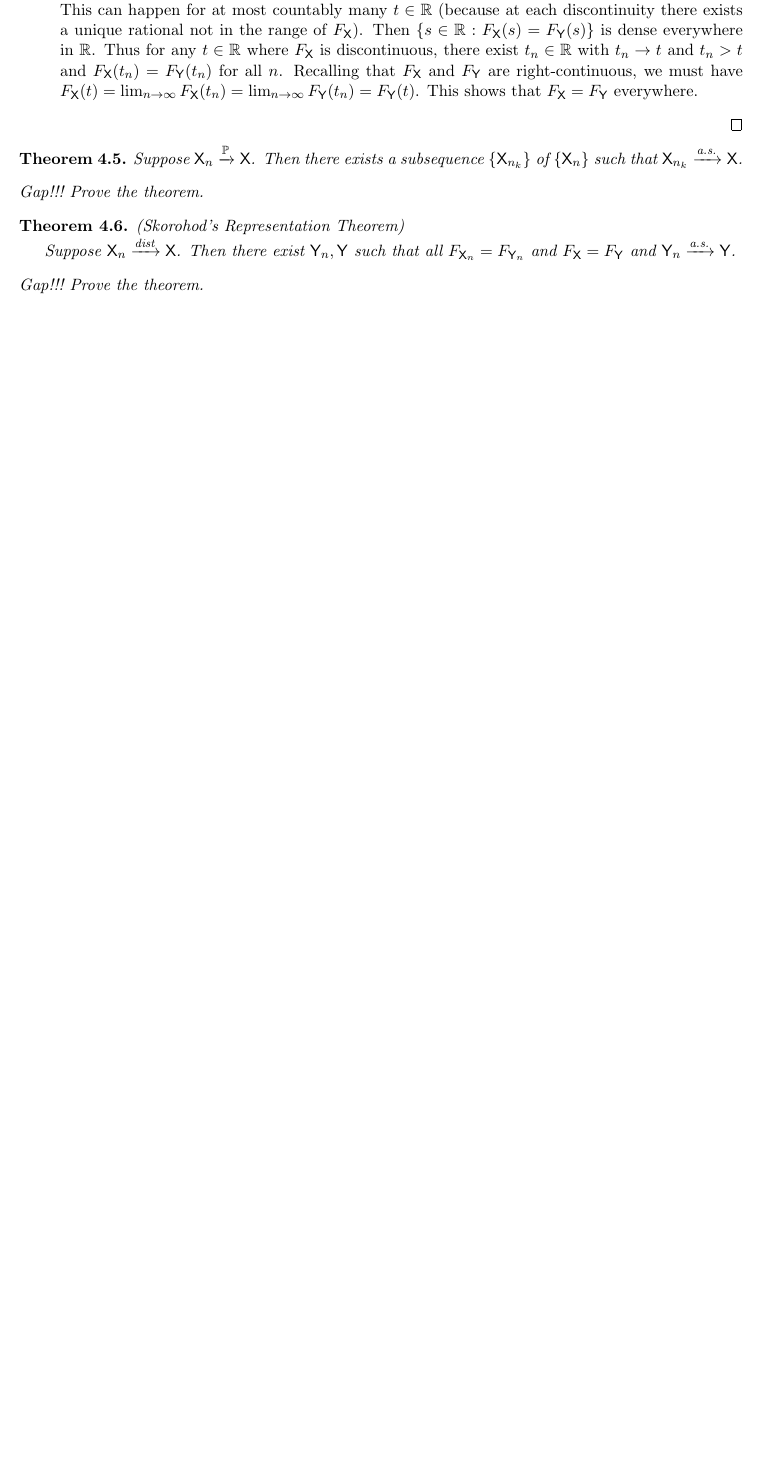
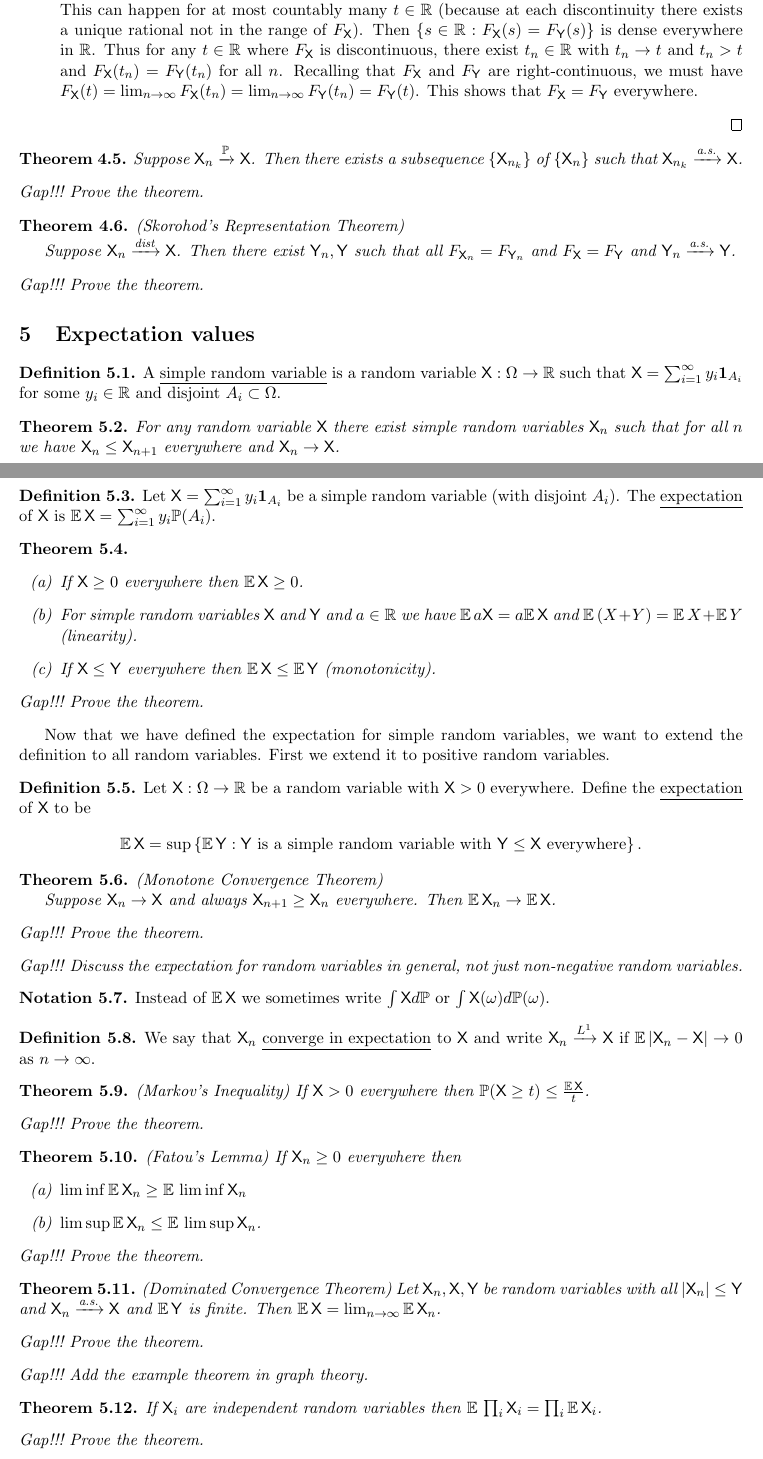
Before and after one commit to duncanmacintyre/probability-notes, a LaTeX document (main.tex): part of page 6 of 6 before the commit and two parts of pages 6 and 7 of 8 after it, the two joined at a grey line, cut so that both start at the same text, the shorter picture padded with empty space. Compiled offline with LaTeX, dvips and Ghostscript.

Commit message:
Add section on expectation

```diff
--- a/main.tex
+++ b/main.tex
@@ -24,7 +24,7 @@ graphics,enumerate,fancyhdr,marvosym,cancel}
 % the probability metric
 \newcommand{\p}{\mathbb{P}}
 % expectation value
-\newcommand{\ex}{\mathbb{E}}
+\newcommand{\ex}{\mathbb{E}\,}
 % characteristic functions
 \newcommand{\charf}[1]{\mathbf{1}_{#1}}
 % the Borell sigma algebra on the reals
@@ -37,7 +37,10 @@ graphics,enumerate,fancyhdr,marvosym,cancel}
 \newcommand{\asto}{\xrightarrow{\text{a.s.}}}
 % convergence in probability
 \newcommand{\pto}{\xrightarrow{\p}}
+% convergence in distribution
 \newcommand{\disto}{\xrightarrow{\text{dist}}}
+% convergence in expectation
+\newcommand{\exto}{\xrightarrow{L^1}}
 
 
 % symbols for common sets
@@ -433,3 +436,101 @@ Prove the theorem.
 \end{gap}
 
 
+\section{Expectation values}
+
+\begin{definition}
+A \defname{simple random variable} is a random variable \(\rv{X}:\Omega \to \RR\) such that \(\rv{X} = \sum_{i=1}^\infty y_i \charf{A_i}\) for some \(y_i \in \RR\) and disjoint \(A_i \subset \Omega\).
+\end{definition}
+
+\begin{theorem}
+For any random variable \(\rv{X}\) there exist simple random variables \(\rv{X}_n\) such that for all \(n\) we have \(\rv{X}_n \leq \rv{X}_{n+1}\) everywhere and \(\rv{X}_n \to \rv{X}\).
+\end{theorem}
+
+\begin{definition}
+Let \(\rv{X} = \sum_{i=1}^\infty y_i \charf{A_i}\) be a simple random variable (with disjoint \(A_i\)). The \defname{expectation} of \(\rv{X}\) is \(\ex \rv{X} = \sum_{i=1}^\infty y_i \p(A_i)\).
+\end{definition}
+
+\begin{theorem}\
+\begin{enumerate}
+\item If \(\rv{X} \geq 0\) everywhere then \(\ex \rv{X} \geq 0\).
+\item For simple random variables \(\rv{X}\) and \(\rv{Y}\) and \(a \in \RR\) we have \(\ex a \rv{X} = a \ex \rv{X}\) and \(\ex (X+Y) = \ex X + \ex Y\) (linearity).
+\item If \(\rv{X} \leq \rv{Y}\) everywhere then \(\ex\rv{X} \leq \ex\rv{Y}\) (monotonicity).
+\end{enumerate}
+\end{theorem}
+
+\begin{gap}
+Prove the theorem.
+\end{gap}
+
+Now that we have defined the expectation for simple random variables, we want to extend the definition to all random variables. First we extend it to positive random variables.
+
+\begin{definition}
+Let \(\rv{X}: \Omega \to \RR\) be a random variable with \(\rv{X} > 0\) everywhere. Define the \defname{expectation} of \(\rv{X}\) to be
+\[\ex \rv{X} = \sup \left\{\ex \rv{Y} : \rv{Y} \text{ is a simple random variable with } \rv{Y} \leq \rv{X} \text{ everywhere} \right\}.\]
+\end{definition}
+
+\begin{theorem}{(Monotone Convergence Theorem)}\
+
+Suppose \(\rv{X}_n \to \rv{X}\) and always \(\rv{X}_{n+1} \geq \rv{X}_{n}\) everywhere. Then \(\ex \rv{X}_n \to \ex \rv{X}\).
+\end{theorem}
+
+\begin{gap}
+Prove the theorem.
+\end{gap}
+
+\begin{gap}
+Discuss the expectation for random variables in general, not just non-negative random variables.
+\end{gap}
+
+\begin{notation}
+Instead of \(\ex \rv{X}\) we sometimes write \(\int \rv{X} d\p\) or \(\int \rv{X}(\omega) d\p(\omega)\).
+\end{notation}
+
+\begin{definition}
+We say that \(\rv{X}_n\) \defname{converge in expectation} to \(\rv{X}\) and write \(\rv{X}_n \exto \rv{X}\) if \(\ex |\rv{X}_n - \rv{X}| \to 0\) as \(n \to \infty\).
+\end{definition}
+
+\begin{theorem}{(Markov's Inequality)}
+If \(\rv{X} > 0\) everywhere then \(\p(\rv{X} \geq t) \leq \frac{\ex \rv{X}}{t}\).
+\end{theorem}
+
+\begin{gap}
+Prove the theorem.
+\end{gap}
+
+\begin{theorem}{(Fatou's Lemma)}
+If \(\rv{X}_n \geq 0\) everywhere then
+\begin{enumerate}
+\item
+\(\liminf \ex \rv{X}_n \geq \ex \liminf \rv{X}_n\)
+\item
+\(\limsup \ex \rv{X}_n \leq \ex \limsup \rv{X}_n\).
+\end{enumerate}
+\end{theorem}
+
+\begin{gap}
+Prove the theorem.
+\end{gap}
+
+\begin{theorem}{(Dominated Convergence Theorem)}
+Let \(\rv{X}_n, \rv{X}, \rv{Y}\) be random variables with all \(|\rv{X}_n| \leq \rv{Y}\) and \(\rv{X}_n \asto \rv{X}\) and \(\ex \rv{Y}\) is finite. Then \(\ex \rv{X} = \lim_{n \to \infty} \ex \rv{X}_n\).
+\end{theorem}
+
+\begin{gap}
+Prove the theorem.
+\end{gap}
+
+\begin{gap}
+Add the example theorem in graph theory.
+\end{gap}
+
+\begin{theorem}
+If \(\rv{X}_i\) are independent random variables then \(\ex \prod_i \rv{X}_i = \prod_i \ex \rv{X}_i\).
+\end{theorem}
+
+\begin{gap}
+Prove the theorem.
+\end{gap}
+
+\begin{theorem}
+If \(\rv{X}_i\) are random variables each with finite expectation then \(\ex \prod_i \rv{X}_i = \prod_i \ex \rv{X}_i\).
```
Also changed, not shown: main.pdf, main.tex (32 more changed lines).
